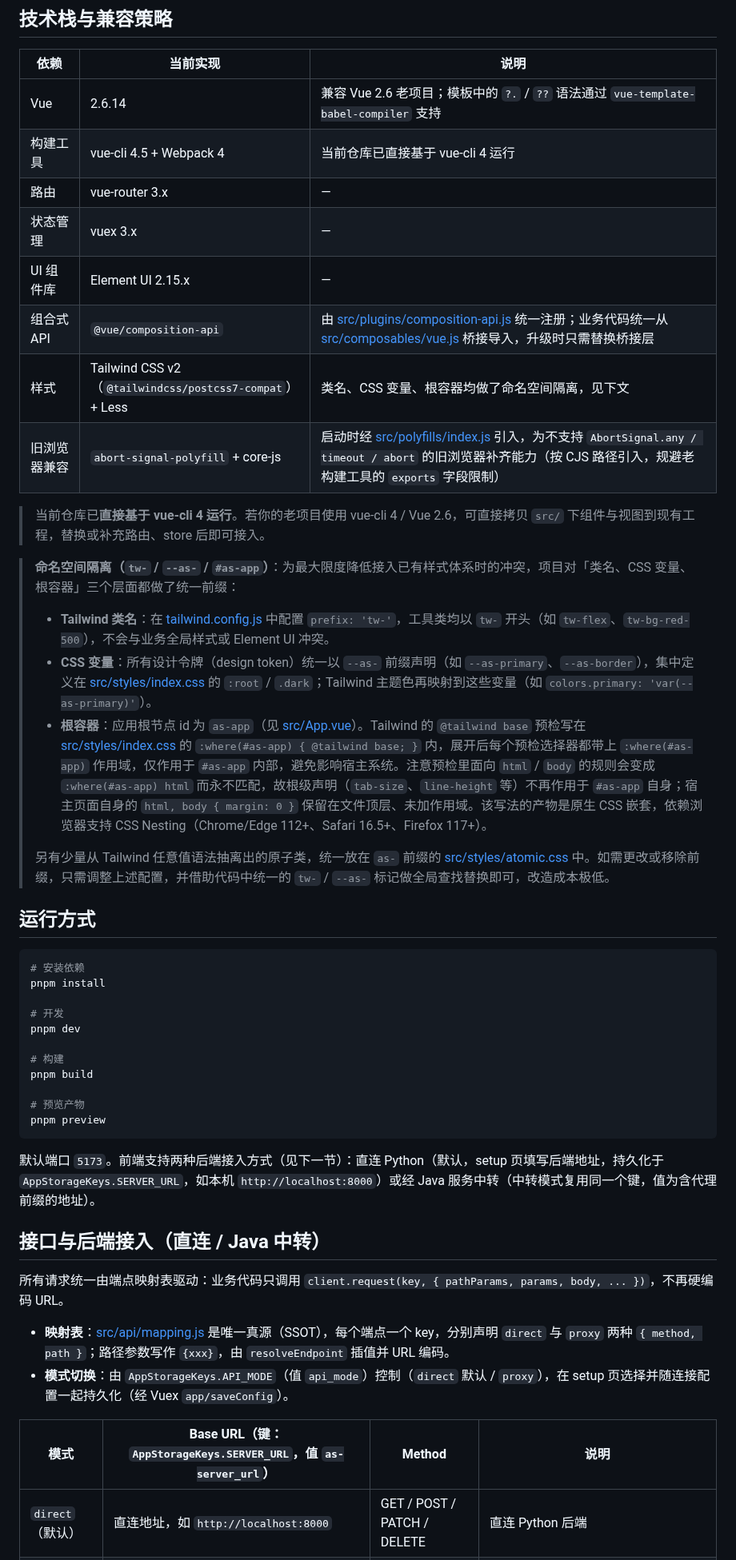
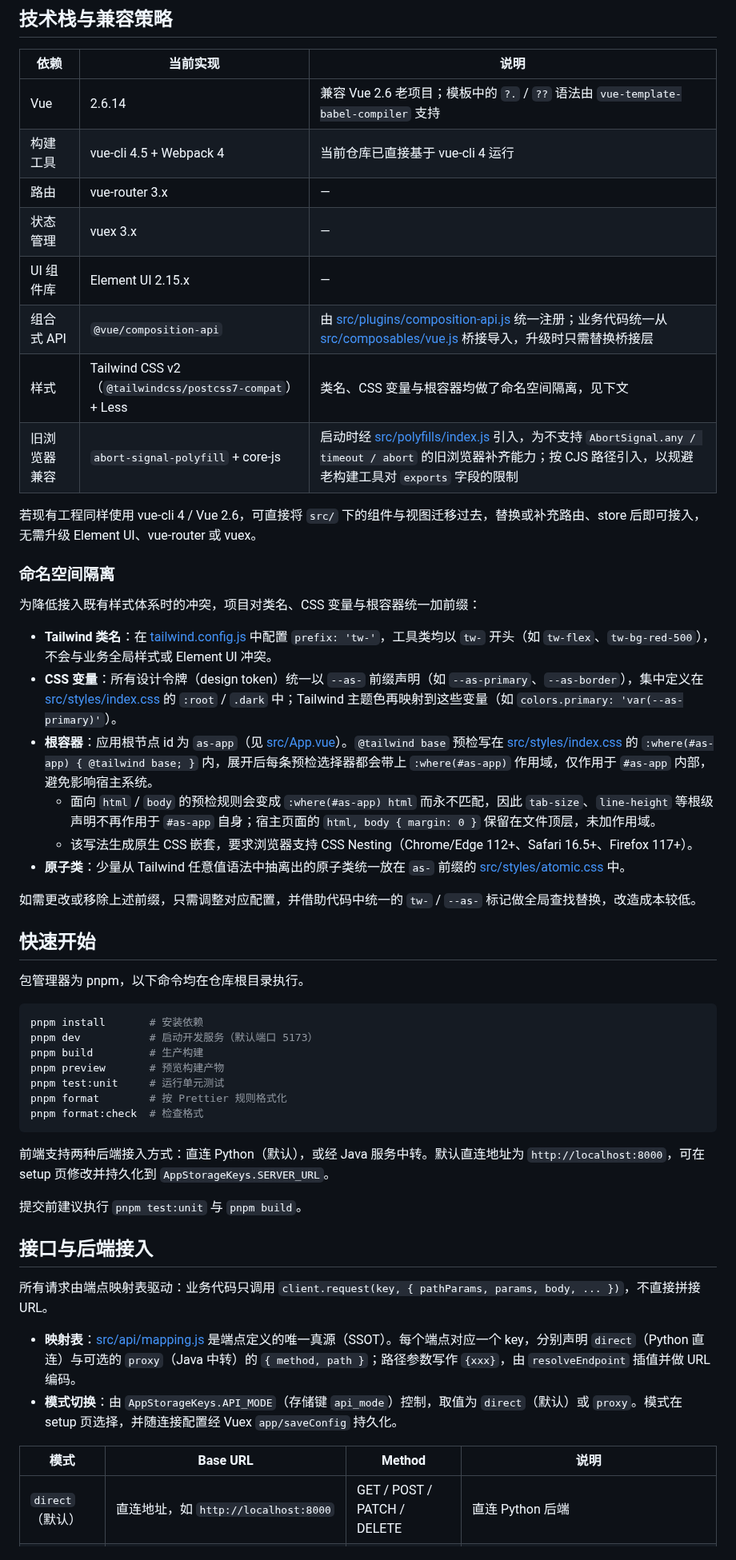
Before and after one commit to ehehaye/agentscope-vue, a Markdown page: README.md, the part around one of its changes. Shown at 80% size. GitHub-like rendering.

````diff
--- a/README.md
+++ b/README.md
@@ -16,51 +33,56 @@
 
 | 依赖 | 当前实现 | 说明 |
 | --- | --- | --- |
-| Vue | 2.6.14 | 兼容 Vue 2.6 老项目；模板中的 `?.` / `??` 语法通过 `vue-template-babel-compiler` 支持 |
+| Vue | 2.6.14 | 兼容 Vue 2.6 老项目；模板中的 `?.` / `??` 语法由 `vue-template-babel-compiler` 支持 |
 | 构建工具 | vue-cli 4.5 + Webpack 4 | 当前仓库已直接基于 vue-cli 4 运行 |
 | 路由 | vue-router 3.x | — |
 | 状态管理 | vuex 3.x | — |
 | UI 组件库 | Element UI 2.15.x | — |
 | 组合式 API | `@vue/composition-api` | 由 [src/plugins/composition-api.js](src/plugins/composition-api.js) 统一注册；业务代码统一从 [src/composables/vue.js](src/composables/vue.js) 桥接导入，升级时只需替换桥接层 |
-| 样式 | Tailwind CSS v2（`@tailwindcss/postcss7-compat`）+ Less | 类名、CSS 变量、根容器均做了命名空间隔离，见下文 |
-| 旧浏览器兼容 | `abort-signal-polyfill` + core-js | 启动时经 [src/polyfills/index.js](src/polyfills/index.js) 引入，为不支持 `AbortSignal.any / timeout / abort` 的旧浏览器补齐能力（按 CJS 路径引入，规避老构建工具的 `exports` 字段限制） |
+| 样式 | Tailwind CSS v2（`@tailwindcss/postcss7-compat`）+ Less | 类名、CSS 变量与根容器均做了命名空间隔离，见下文 |
+| 旧浏览器兼容 | `abort-signal-polyfill` + core-js | 启动时经 [src/polyfills/index.js](src/polyfills/index.js) 引入，为不支持 `AbortSignal.any / timeout / abort` 的旧浏览器补齐能力；按 CJS 路径引入，以规避老构建工具对 `exports` 字段的限制 |
 
-> 当前仓库已**直接基于 vue-cli 4 运行**。若你的老项目使用 vue-cli 4 / Vue 2.6，可直接拷贝 `src/` 下组件与视图到现有工程，替换或补充路由、store 后即可接入。
+若现有工程同样使用 vue-cli 4 / Vue 2.6，可直接将 `src/` 下的组件与视图迁移过去，替换或补充路由、store 后即可接入，无需升级 Element UI、vue-router 或 vuex。
 
-> **命名空间隔离（`tw-` / `--as-` / `#as-app`）**：为最大限度降低接入已有样式体系时的冲突，项目对「类名、CSS 变量、根容器」三个层面都做了统一前缀：
->
-> - **Tailwind 类名**：在 [tailwind.config.js](tailwind.config.js) 中配置 `prefix: 'tw-'`，工具类均以 `tw-` 开头（如 `tw-flex`、`tw-bg-red-500`），不会与业务全局样式或 Element UI 冲突。
-> - **CSS 变量**：所有设计令牌（design token）统一以 `--as-` 前缀声明（如 `--as-primary`、`--as-border`），集中定义在 [src/styles/index.css](src/styles/index.css) 的 `:root` / `.dark`；Tailwind 主题色再映射到这些变量（如 `colors.primary: 'var(--as-primary)'`）。
-> - **根容器**：应用根节点 id 为 `as-app`（见 [src/App.vue](src/App.vue)）。Tailwind 的 `@tailwind base` 预检写在 [src/styles/index.css](src/styles/index.css) 的 `:where(#as-app) { @tailwind base; }` 内，展开后每个预检选择器都带上 `:where(#as-app)` 作用域，仅作用于 `#as-app` 内部，避免影响宿主系统。注意预检里面向 `html` / `body` 的规则会变成 `:where(#as-app) html` 而永不匹配，故根级声明（`tab-size`、`line-height` 等）不再作用于 `#as-app` 自身；宿主页面自身的 `html, body { margin: 0 }` 保留在文件顶层、未加作用域。该写法的产物是原生 CSS 嵌套，依赖浏览器支持 CSS Nesting（Chrome/Edge 112+、Safari 16.5+、Firefox 117+）。
->
-> 另有少量从 Tailwind 任意值语法抽离出的原子类，统一放在 `as-` 前缀的 [src/styles/atomic.css](src/styles/atomic.css) 中。如需更改或移除前缀，只需调整上述配置，并借助代码中统一的 `tw-` / `--as-` 标记做全局查找替换即可，改造成本极低。
+### 命名空间隔离
 
-## 运行方式
+为降低接入既有样式体系时的冲突，项目对类名、CSS 变量与根容器统一加前缀：
+
+- **Tailwind 类名**：在 [tailwind.config.js](tailwind.config.js) 中配置 `prefix: 'tw-'`，工具类均以 `tw-` 开头（如 `tw-flex`、`tw-bg-red-500`），不会与业务全局样式或 Element UI 冲突。
+- **CSS 变量**：所有设计令牌（design token）统一以 `--as-` 前缀声明（如 `--as-primary`、`--as-border`），集中定义在 [src/styles/index.css](src/styles/index.css) 的 `:root` / `.dark` 中；Tailwind 主题色再映射到这些变量（如 `colors.primary: 'var(--as-primary)'`）。
+- **根容器**：应用根节点 id 为 `as-app`（见 [src/App.vue](src/App.vue)）。`@tailwind base` 预检写在 [src/styles/index.css](src/styles/index.css) 的 `:where(#as-app) { @tailwind base; }` 内，展开后每条预检选择器都会带上 `:where(#as-app)` 作用域，仅作用于 `#as-app` 内部，避免影响宿主系统。
+  - 面向 `html` / `body` 的预检规则会变成 `:where(#as-app) html` 而永不匹配，因此 `tab-size`、`line-height` 等根级声明不再作用于 `#as-app` 自身；宿主页面的 `html, body { margin: 0 }` 保留在文件顶层，未加作用域。
+  - 该写法生成原生 CSS 嵌套，要求浏览器支持 CSS Nesting（Chrome/Edge 112+、Safari 16.5+、Firefox 117+）。
+- **原子类**：少量从 Tailwind 任意值语法中抽离出的原子类统一放在 `as-` 前缀的 [src/styles/atomic.css](src/styles/atomic.css) 中。
+
+如需更改或移除上述前缀，只需调整对应配置，并借助代码中统一的 `tw-` / `--as-` 标记做全局查找替换，改造成本较低。
+
+## 快速开始
+
+包管理器为 pnpm，以下命令均在仓库根目录执行。
 
 ```bash
-# 安装依赖
-pnpm install
-
-# 开发
-pnpm dev
-
-# 构建
-pnpm build
-
-# 预览产物
-pnpm preview
+pnpm install       # 安装依赖
+pnpm dev           # 启动开发服务（默认端口 5173）
+pnpm build         # 生产构建
+pnpm preview       # 预览构建产物
+pnpm test:unit     # 运行单元测试
+pnpm format        # 按 Prettier 规则格式化
+pnpm format:check  # 检查格式
 ```
 
-默认端口 `5173`。前端支持两种后端接入方式（见下一节）：直连 Python（默认，setup 页填写后端地址，持久化于 `AppStorageKeys.SERVER_URL`，如本机 `http://localhost:8000`）或经 Java 服务中转（中转模式复用同一个键，值为含代理前缀的地址）。
+前端支持两种后端接入方式：直连 Python（默认），或经 Java 服务中转。默认直连地址为 `http://localhost:8000`，可在 setup 页修改并持久化到 `AppStorageKeys.SERVER_URL`。
 
-## 接口与后端接入（直连 / Java 中转）
+提交前建议执行 `pnpm test:unit` 与 `pnpm build`。
 
-所有请求统一由端点映射表驱动：业务代码只调用 `client.request(key, { pathParams, params, body, ... })`，不再硬编码 URL。
+## 接口与后端接入
 
-- **映射表**：[src/api/mapping.js](src/api/mapping.js) 是唯一真源（SSOT），每个端点一个 key，分别声明 `direct` 与 `proxy` 两种 `{ method, path }`；路径参数写作 `{xxx}`，由 `resolveEndpoint` 插值并 URL 编码。
-- **模式切换**：由 `AppStorageKeys.API_MODE`（值 `api_mode`）控制（`direct` 默认 / `proxy`），在 setup 页选择并随连接配置一起持久化（经 Vuex `app/saveConfig`）。
+所有请求由端点映射表驱动：业务代码只调用 `client.request(key, { pathParams, params, body, ... })`，不直接拼接 URL。
 
-| 模式 | Base URL（键：`AppStorageKeys.SERVER_URL`，值 `as-server_url`） | Method | 说明 |
+- **映射表**：[src/api/mapping.js](src/api/mapping.js) 是端点定义的唯一真源（SSOT）。每个端点对应一个 key，分别声明 `direct`（Python 直连）与可选的 `proxy`（Java 中转）的 `{ method, path }`；路径参数写作 `{xxx}`，由 `resolveEndpoint` 插值并做 URL 编码。
+- **模式切换**：由 `AppStorageKeys.API_MODE`（存储键 `api_mode`）控制，取值为 `direct`（默认）或 `proxy`。模式在 setup 页选择，并随连接配置经 Vuex `app/saveConfig` 持久化。
+
+| 模式 | Base URL | Method | 说明 |
 | --- | --- | --- | --- |
 | `direct`（默认） | 直连地址，如 `http://localhost:8000` | GET / POST / PATCH / DELETE | 直连 Python 后端 |
 | `proxy` | 含中转前缀的地址，如 `http://hostname/proxy/api/` | 仅 GET / POST | 经 Java 中转：PATCH → `POST {path}/update`，DELETE → `POST {path}/delete` |
````
Also changed, not shown: other parts of README.md (+43 -23 lines), .trae/documents/sop-integration-plan.md (deleted, +0 -413 lines), AGENTS.md (+1 -1 lines), docs/images/sop-detail.png (added), docs/images/sop-run.png (added).
